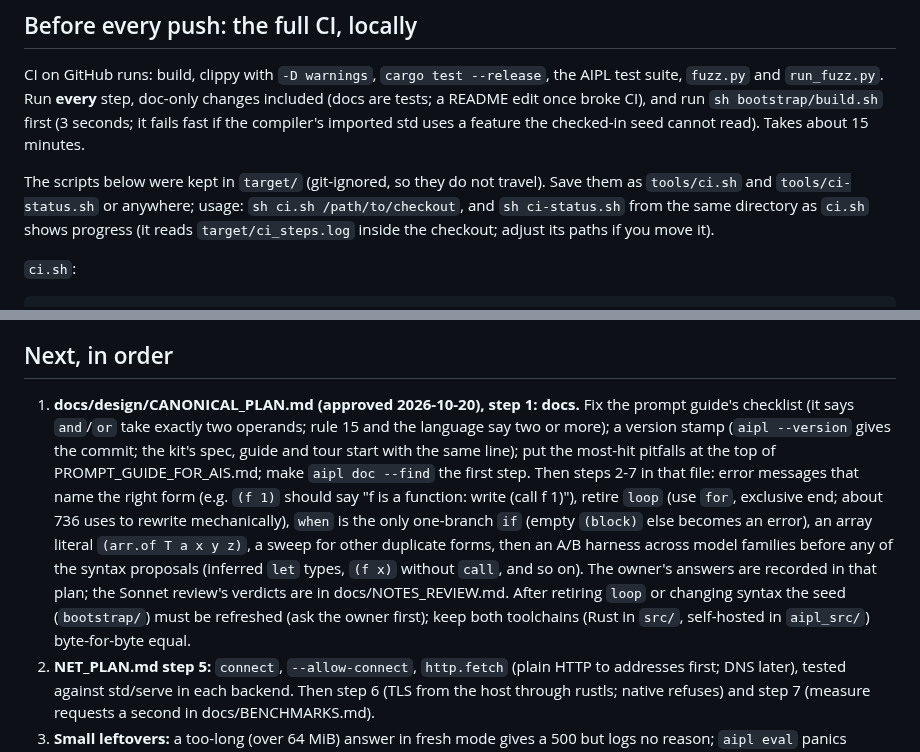
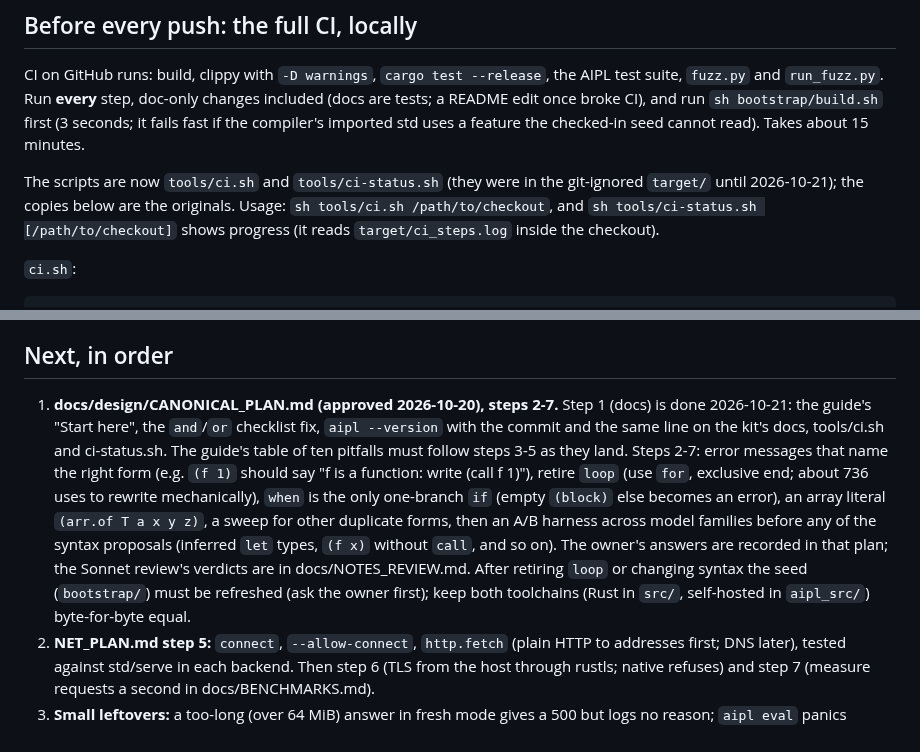
Before and after one commit to mwarpinski/AIPL, a Markdown page: docs/HANDOFF.md, 2 parts joined by grey strips. GitHub-like rendering.

Commit message:
HANDOFF: CANONICAL_PLAN step 1 done, the CI scripts are in tools/
Co-Authored-By: Claude Sonnet 5.5 <noreply@anthropic.com>

```diff
--- a/docs/HANDOFF.md
+++ b/docs/HANDOFF.md
@@ -22,7 +22,7 @@ Written 2026-10-21 for an agent (or the owner) picking the work up on another co
 
 CI on GitHub runs: build, clippy with `-D warnings`, `cargo test --release`, the AIPL test suite, `fuzz.py` and `run_fuzz.py`. Run **every** step, doc-only changes included (docs are tests; a README edit once broke CI), and run `sh bootstrap/build.sh` first (3 seconds; it fails fast if the compiler's imported std uses a feature the checked-in seed cannot read). Takes about 15 minutes.
 
-The scripts below were kept in `target/` (git-ignored, so they do not travel). Save them as `tools/ci.sh` and `tools/ci-status.sh` or anywhere; usage: `sh ci.sh /path/to/checkout`, and `sh ci-status.sh` from the same directory as `ci.sh` shows progress (it reads `target/ci_steps.log` inside the checkout; adjust its paths if you move it).
+The scripts are now `tools/ci.sh` and `tools/ci-status.sh` (they were in the git-ignored `target/` until 2026-10-21); the copies below are the originals. Usage: `sh tools/ci.sh /path/to/checkout`, and `sh tools/ci-status.sh [/path/to/checkout]` shows progress (it reads `target/ci_steps.log` inside the checkout).
 
 `ci.sh`:
 
@@ -85,7 +85,7 @@ Do not edit a worktree while a suite runs on it.
 
 ## Next, in order
 
-1. **docs/design/CANONICAL_PLAN.md (approved 2026-10-20), step 1: docs.** Fix the prompt guide's checklist (it says `and`/`or` take exactly two operands; rule 15 and the language say two or more); a version stamp (`aipl --version` gives the commit; the kit's spec, guide and tour start with the same line); put the most-hit pitfalls at the top of PROMPT_GUIDE_FOR_AIS.md; make `aipl doc --find` the first step. Then steps 2-7 in that file: error messages that name the right form (e.g. `(f 1)` should say "f is a function: write (call f 1)"), retire `loop` (use `for`, exclusive end; about 736 uses to rewrite mechanically), `when` is the only one-branch `if` (empty `(block)` else becomes an error), an array literal `(arr.of T a x y z)`, a sweep for other duplicate forms, then an A/B harness across model families before any of the syntax proposals (inferred `let` types, `(f x)` without `call`, and so on). The owner's answers are recorded in that plan; the Sonnet review's verdicts are in docs/NOTES_REVIEW.md. After retiring `loop` or changing syntax the seed (`bootstrap/`) must be refreshed (ask the owner first); keep both toolchains (Rust in `src/`, self-hosted in `aipl_src/`) byte-for-byte equal.
+1. **docs/design/CANONICAL_PLAN.md (approved 2026-10-20), steps 2-7.** Step 1 (docs) is done 2026-10-21: the guide's "Start here", the `and`/`or` checklist fix, `aipl --version` with the commit and the same line on the kit's docs, tools/ci.sh and ci-status.sh. The guide's table of ten pitfalls must follow steps 3-5 as they land. Steps 2-7: error messages that name the right form (e.g. `(f 1)` should say "f is a function: write (call f 1)"), retire `loop` (use `for`, exclusive end; about 736 uses to rewrite mechanically), `when` is the only one-branch `if` (empty `(block)` else becomes an error), an array literal `(arr.of T a x y z)`, a sweep for other duplicate forms, then an A/B harness across model families before any of the syntax proposals (inferred `let` types, `(f x)` without `call`, and so on). The owner's answers are recorded in that plan; the Sonnet review's verdicts are in docs/NOTES_REVIEW.md. After retiring `loop` or changing syntax the seed (`bootstrap/`) must be refreshed (ask the owner first); keep both toolchains (Rust in `src/`, self-hosted in `aipl_src/`) byte-for-byte equal.
 2. **NET_PLAN.md step 5:** `connect`, `--allow-connect`, `http.fetch` (plain HTTP to addresses first; DNS later), tested against std/serve in each backend. Then step 6 (TLS from the host through rustls; native refuses) and step 7 (measure requests a second in docs/BENCHMARKS.md).
 3. **Small leftovers:** a too-long (over 64 MiB) answer in fresh mode gives a 500 but logs no reason; `aipl eval` panics printing its status lines when stdout is a full disk; an "Out of memory" message at `--max-memory` (docs/LAUNCH_CHECKLIST.md).
 4. **Offered, not yet asked for:** a long fuzz job (many seeds, hundreds of thousands of cases) on a schedule or overnight. It found a real bug within minutes on eight extra seeds. Also a possible `CONSTANT_TIME_PLAN.md` (secret types, `select`/`cmov`, tests that compare branches and addresses taken for different secrets) as post-launch work.
```
